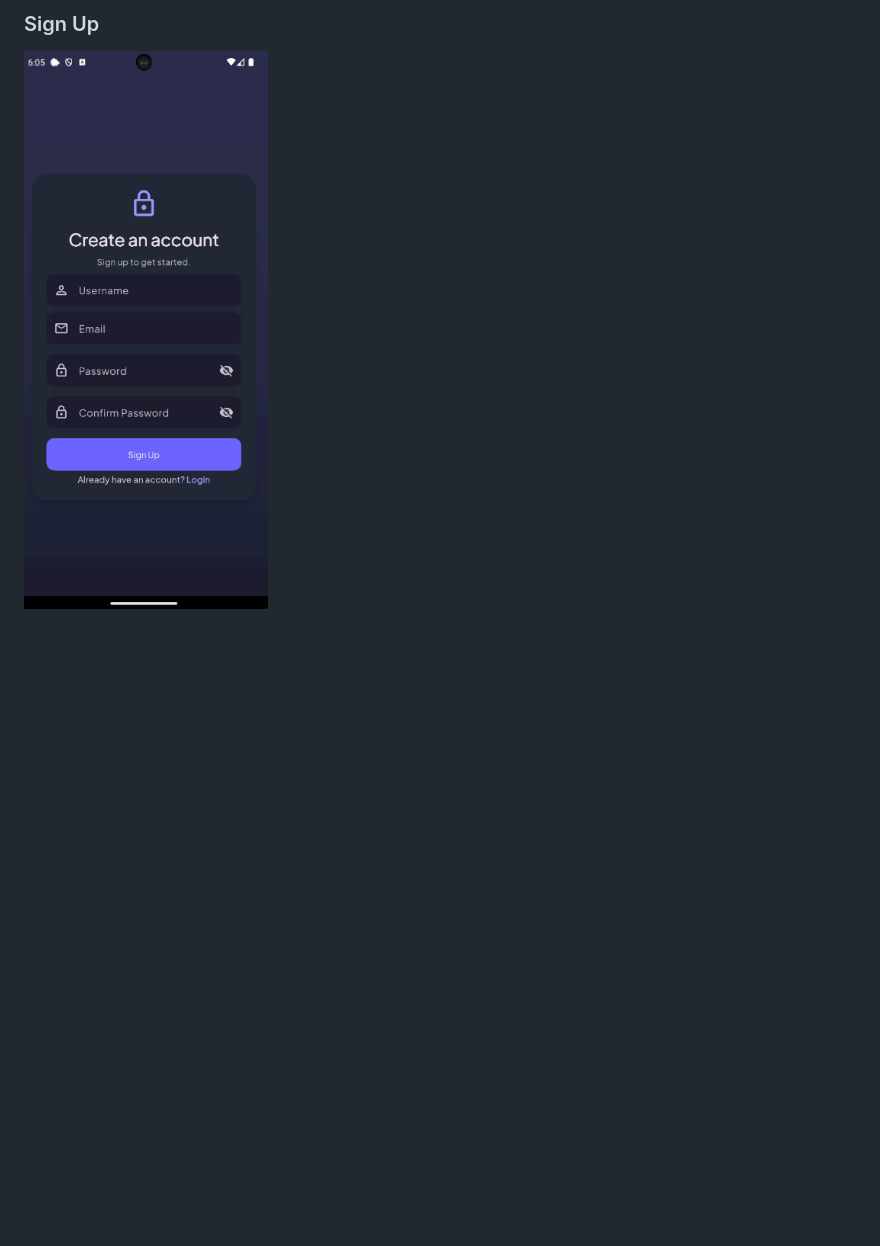
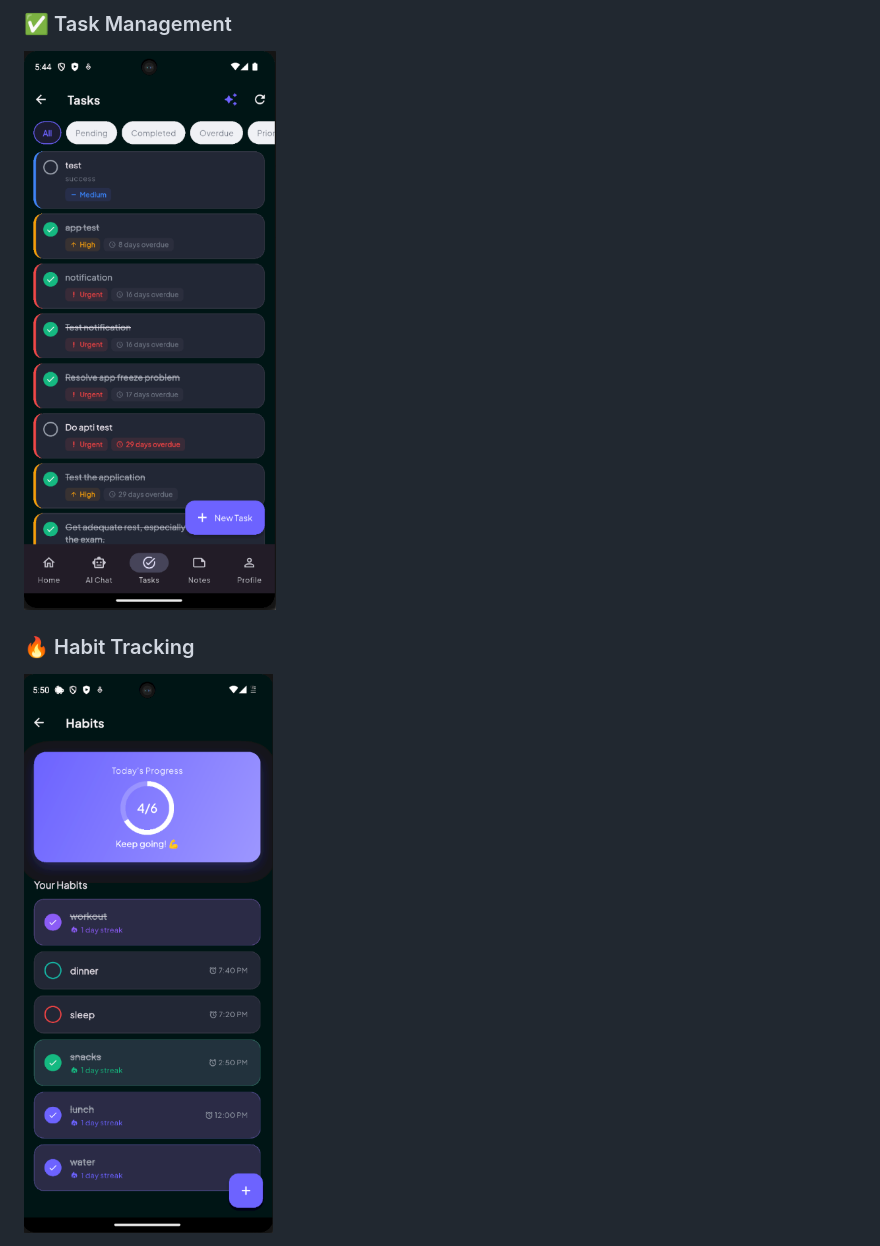
Before and after one commit to gowtham142006/smart-productivity-app, a Markdown page: README.md, the part around one of its changes. GitHub-like rendering; blank space fills up the shorter version.

```diff
--- a/README.md
+++ b/README.md
@@ -123,5 +125,7 @@ The Home Dashboard brings together progress, current streaks, AI planning, upcom
 
-### Sign Up
+### ✅ Task Management
+![Tasks](assets/screenshots/tasks.png)
 
-![Sign Up Screen](assets/screenshots/signup-dark.png)
+### 🔥 Habit Tracking
+![Habits](assets/screenshots/habits.png)
 
```
Also changed, not shown: other parts of README.md (+22 -4 lines).
